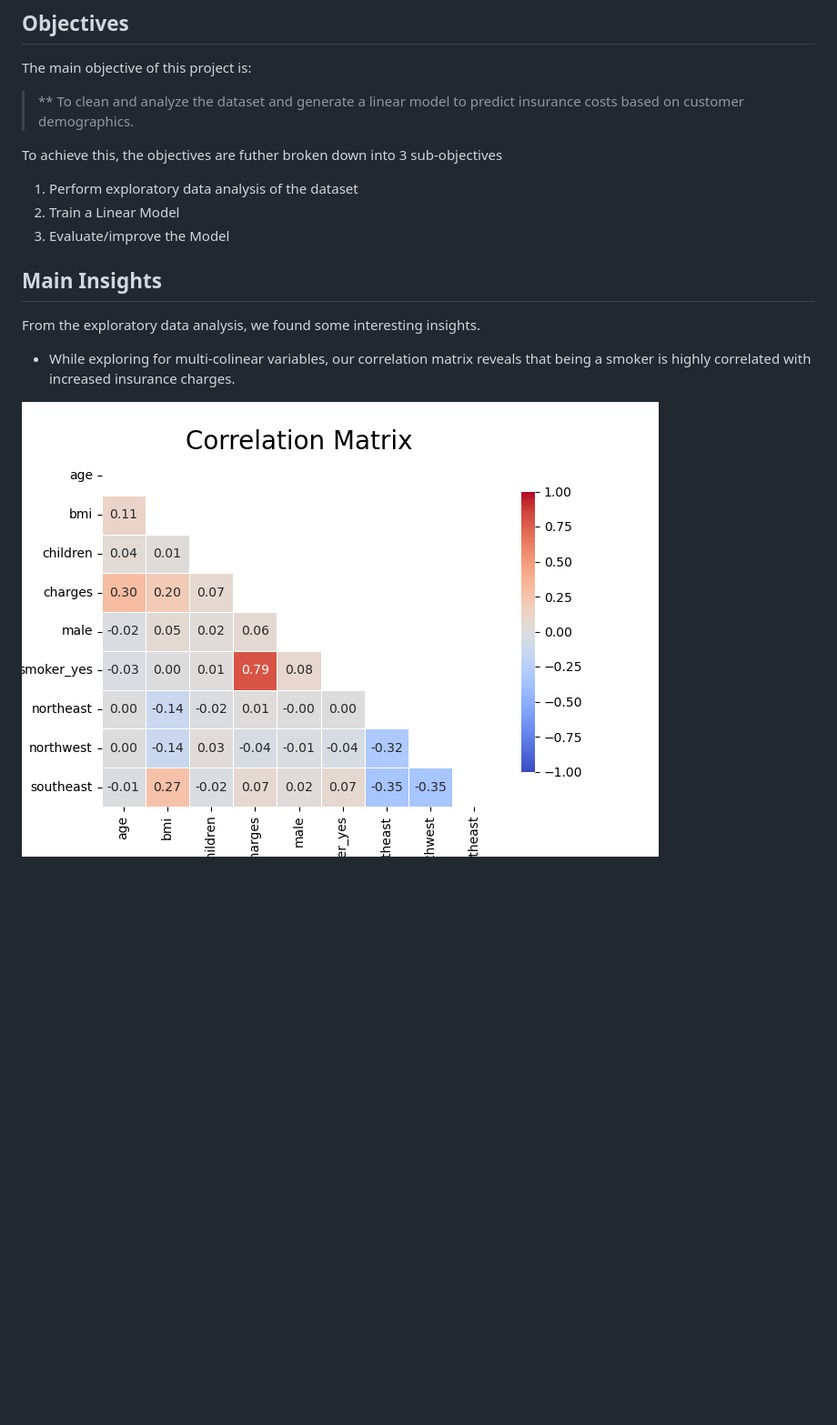
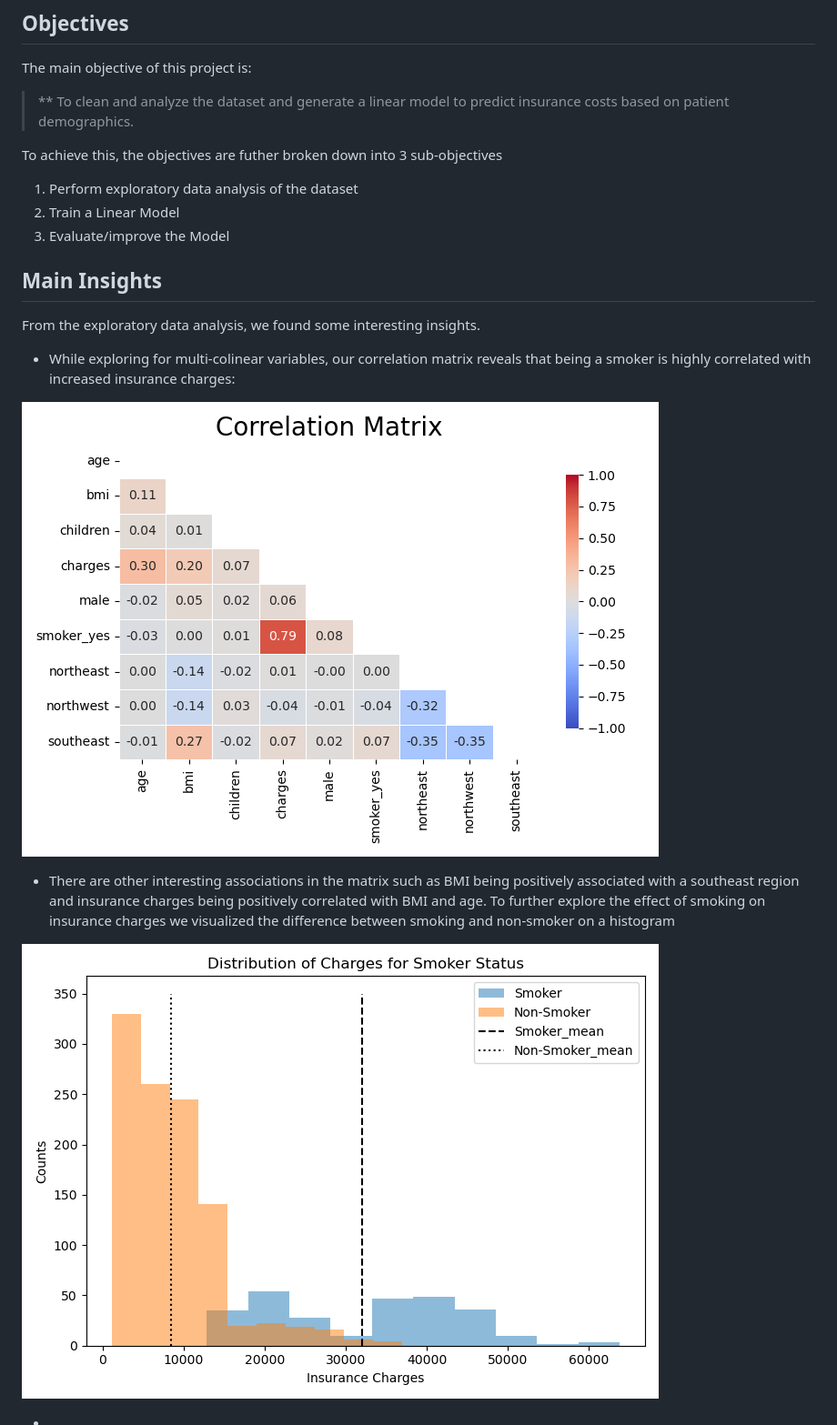
Before and after one commit to ntran119/data_projects, a Markdown page: 2023_Medical_Insurance/readme.md, the part around the change. Shown: that part at 91% size. Drawn GitHub-style; pictures changed too: 2023_Medical_Insurance/figures/cor_mat.png, 2023_Medical_Insurance/figures/smoker_histogram.png; blank space fills up the shorter version.

```diff
--- a/2023_Medical_Insurance/readme.md
+++ b/2023_Medical_Insurance/readme.md
@@ -9,7 +9,7 @@ The dataset for this project can be found on [Kaggle](https://www.kaggle.com/dat
 
 The main objective of this project is:
 
-> ** To clean and analyze the dataset and generate a linear model to predict insurance costs based on customer demographics.
+> ** To clean and analyze the dataset and generate a linear model to predict insurance costs based on patient demographics.
 
 To achieve this, the objectives are futher broken down into 3 sub-objectives
 1. Perform exploratory data analysis of the dataset
@@ -20,6 +20,13 @@ To achieve this, the objectives are futher broken down into 3 sub-objectives
 
 From the exploratory data analysis, we found some interesting insights.
 
-* While exploring for multi-colinear variables, our correlation matrix reveals that being a smoker is highly correlated with increased insurance charges.
+* While exploring for multi-colinear variables, our correlation matrix reveals that being a smoker is highly correlated with increased insurance charges:
 
 ![CR_mat](figures/cor_mat.png)
+
+
+* There are other interesting associations in the matrix such as BMI being positively associated with a southeast region and insurance charges being positively correlated with BMI and age. To further explore the effect of smoking on insurance charges we visualized the difference between smoking and non-smoker on a histogram
+
+![smoking_hist](figures/smoker_histogram.png)
+
+*
```
Also changed, not shown: 1 other file.
